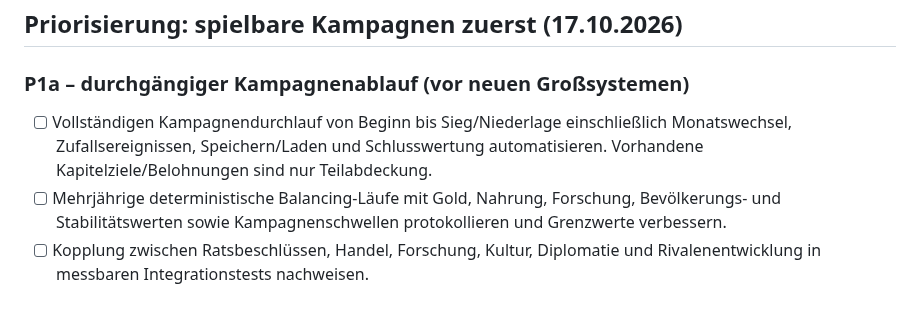
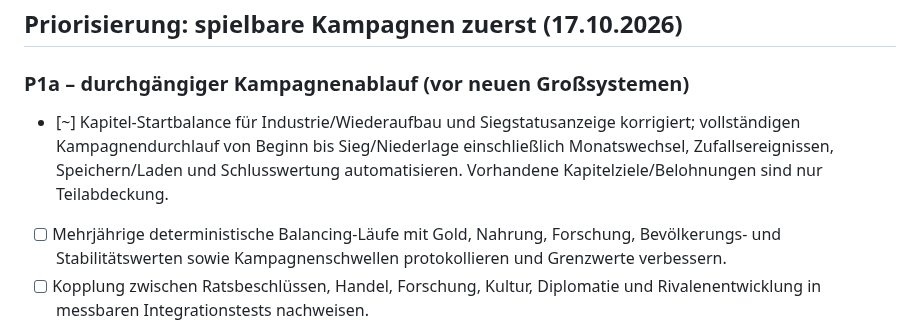
Before and after one commit to Thomas-Heisig/Kaiser_von_Deutschland-main, a Markdown page: TODO.md, the part around the change. GitHub-like rendering.

Commit message:
docs: record P1 campaign findings and remaining end-to-end gates

```diff
--- a/TODO.md
+++ b/TODO.md
@@ -8,7 +8,7 @@ Die Aufgaben entsprechen dem nachgeprüften [Status](docs/00-meta/status.md) und
 
 ### P1a – durchgängiger Kampagnenablauf (vor neuen Großsystemen)
 
-- [ ] Vollständigen Kampagnendurchlauf von Beginn bis Sieg/Niederlage einschließlich Monatswechsel, Zufallsereignissen, Speichern/Laden und Schlusswertung automatisieren. Vorhandene Kapitelziele/Belohnungen sind nur Teilabdeckung.
+- [~] Kapitel-Startbalance für Industrie/Wiederaufbau und Siegstatusanzeige korrigiert; vollständigen Kampagnendurchlauf von Beginn bis Sieg/Niederlage einschließlich Monatswechsel, Zufallsereignissen, Speichern/Laden und Schlusswertung automatisieren. Vorhandene Kapitelziele/Belohnungen sind nur Teilabdeckung.
 - [ ] Mehrjährige deterministische Balancing-Läufe mit Gold, Nahrung, Forschung, Bevölkerungs- und Stabilitätswerten sowie Kampagnenschwellen protokollieren und Grenzwerte verbessern.
 - [ ] Kopplung zwischen Ratsbeschlüssen, Handel, Forschung, Kultur, Diplomatie und Rivalenentwicklung in messbaren Integrationstests nachweisen.
 - [ ] Interaktive Tutorial-Kampagne mit Schritten Bauen → Handeln → Forschen → Reichsrat → Speichern und Hilfen bei fehlenden Ressourcen anbieten.
```
